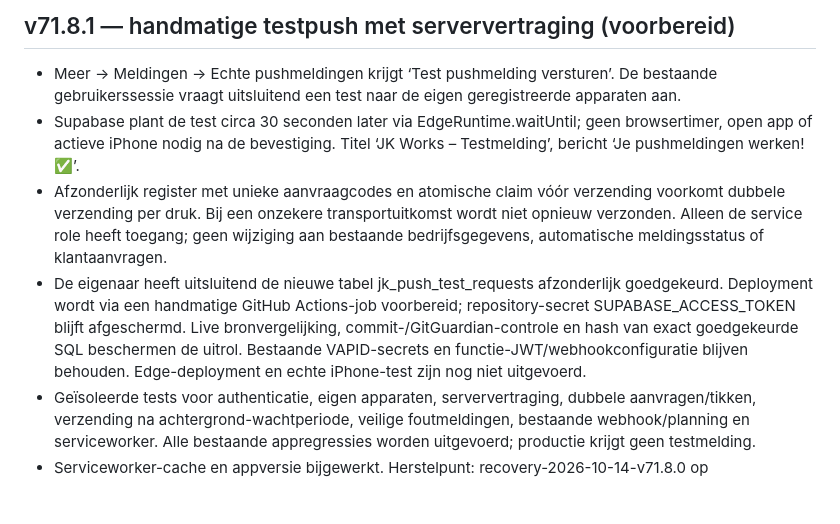
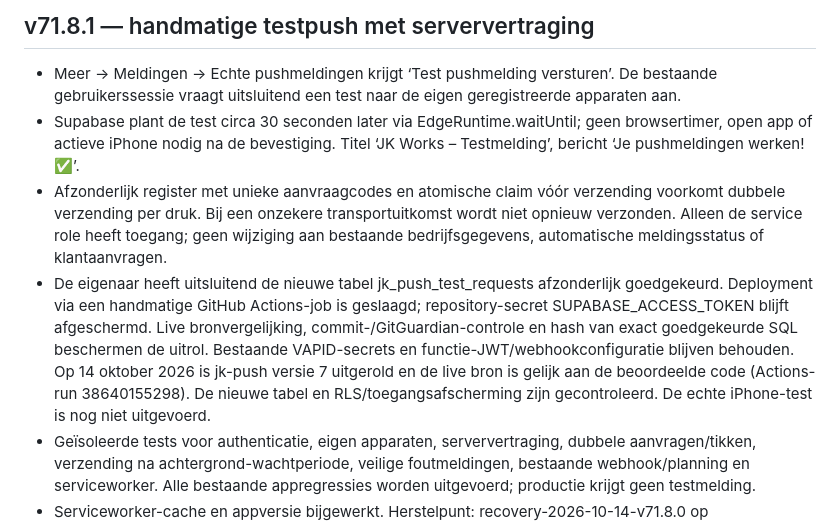
Before and after one commit to jkor95/JK-Works-app, a Markdown page: CHANGELOG.md, the part around the change. Drawn GitHub-style; blank space fills up the shorter version.

Commit message:
docs(v71.8.1): record verified Supabase deployment

```diff
--- a/CHANGELOG.md
+++ b/CHANGELOG.md
@@ -1,8 +1,8 @@
-## v71.8.1 — handmatige testpush met serververtraging (voorbereid)
+## v71.8.1 — handmatige testpush met serververtraging
 - Meer → Meldingen → Echte pushmeldingen krijgt ‘Test pushmelding versturen’. De bestaande gebruikerssessie vraagt uitsluitend een test naar de eigen geregistreerde apparaten aan.
 - Supabase plant de test circa 30 seconden later via EdgeRuntime.waitUntil; geen browsertimer, open app of actieve iPhone nodig na de bevestiging. Titel ‘JK Works – Testmelding’, bericht ‘Je pushmeldingen werken! ✅’.
 - Afzonderlijk register met unieke aanvraagcodes en atomische claim vóór verzending voorkomt dubbele verzending per druk. Bij een onzekere transportuitkomst wordt niet opnieuw verzonden. Alleen de service role heeft toegang; geen wijziging aan bestaande bedrijfsgegevens, automatische meldingsstatus of klantaanvragen.
-- De eigenaar heeft uitsluitend de nieuwe tabel jk_push_test_requests afzonderlijk goedgekeurd. Deployment wordt via een handmatige GitHub Actions-job voorbereid; repository-secret SUPABASE_ACCESS_TOKEN blijft afgeschermd. Live bronvergelijking, commit-/GitGuardian-controle en hash van exact goedgekeurde SQL beschermen de uitrol. Bestaande VAPID-secrets en functie-JWT/webhookconfiguratie blijven behouden. Edge-deployment en echte iPhone-test zijn nog niet uitgevoerd.
+- De eigenaar heeft uitsluitend de nieuwe tabel jk_push_test_requests afzonderlijk goedgekeurd. Deployment via een handmatige GitHub Actions-job is geslaagd; repository-secret SUPABASE_ACCESS_TOKEN blijft afgeschermd. Live bronvergelijking, commit-/GitGuardian-controle en hash van exact goedgekeurde SQL beschermen de uitrol. Bestaande VAPID-secrets en functie-JWT/webhookconfiguratie blijven behouden. Op 14 oktober 2026 is jk-push versie 7 uitgerold en de live bron is gelijk aan de beoordeelde code (Actions-run 38640155298). De nieuwe tabel en RLS/toegangsafscherming zijn gecontroleerd. De echte iPhone-test is nog niet uitgevoerd.
 - Geïsoleerde tests voor authenticatie, eigen apparaten, serververtraging, dubbele aanvragen/tikken, verzending na achtergrond-wachtperiode, veilige foutmeldingen, bestaande webhook/planning en serviceworker. Alle bestaande appregressies worden uitgevoerd; productie krijgt geen testmelding.
 - Serviceworker-cache en appversie bijgewerkt. Herstelpunt: recovery-2026-10-14-v71.8.0 op 07793fedac41427abd70f747a21df17c50261ad3, bevestigd als succesvolle Pages-publicatie.
 
```
Also changed, not shown: docs/PUSHMELDINGEN.md (+4 -2 lines).
